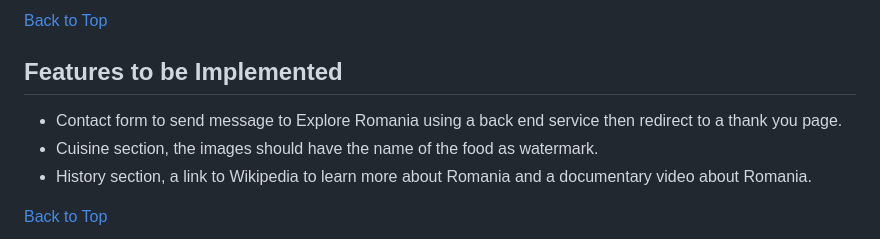
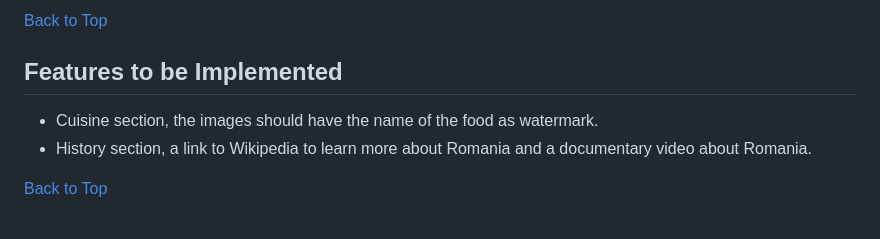
Before and after one commit to Code-Institute-Submissions/xttrust-explore-romania-, a Markdown page: README.md, the part around the change. GitHub-like rendering.

Commit message:
delete the readme feature to be implemented.

```diff
--- a/README.md
+++ b/README.md
@@ -322,7 +322,6 @@ The navigation bar is fully responsive. Since the navbar is fixed to the top it
 
 ## Features to be Implemented
 
-+ Contact form to send message to Explore Romania using a back end service then redirect to a thank you page.
 + Cuisine section, the images should have the name of the food as watermark.
 + History section, a link to Wikipedia to learn more about Romania and a documentary video about Romania.
 
```
